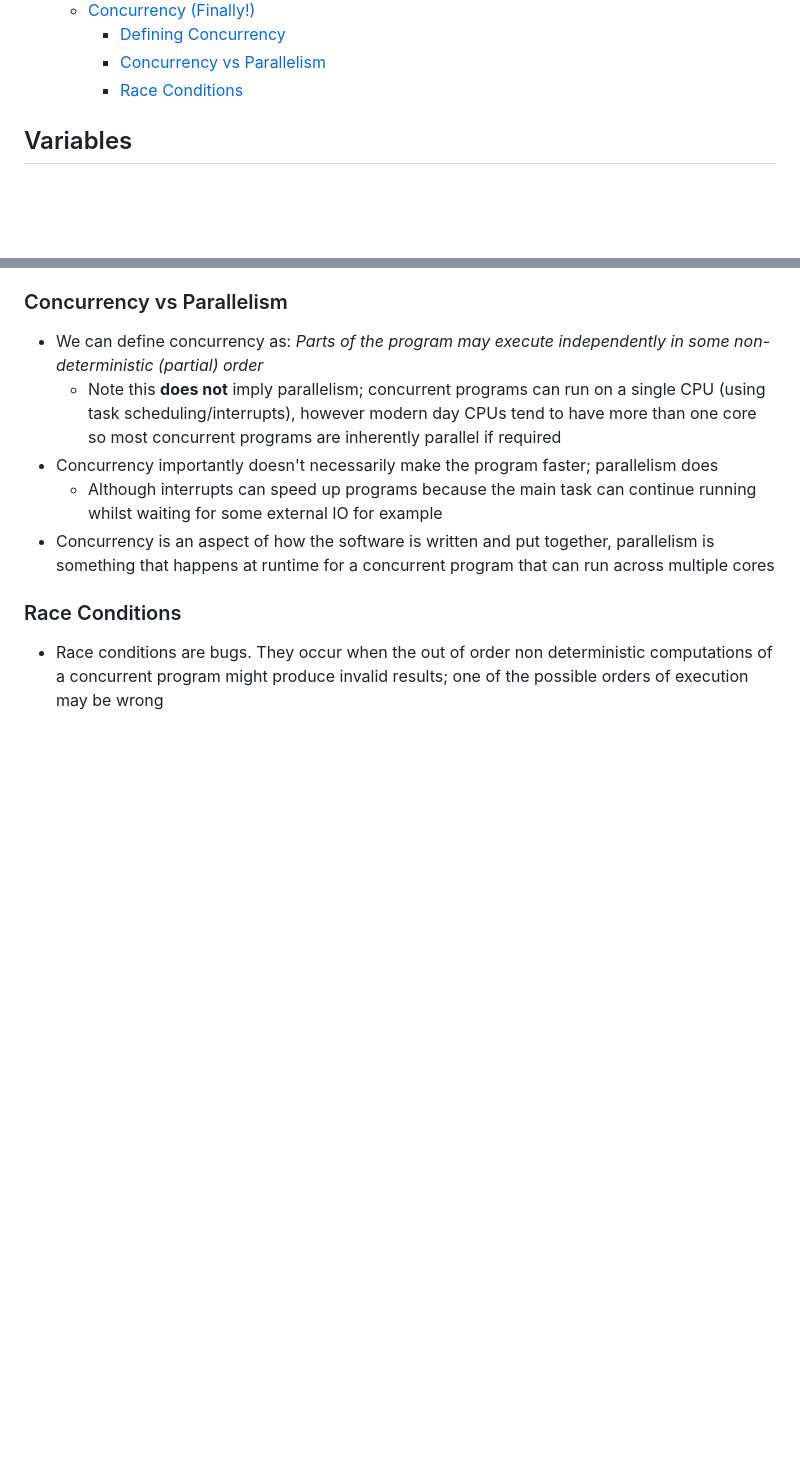
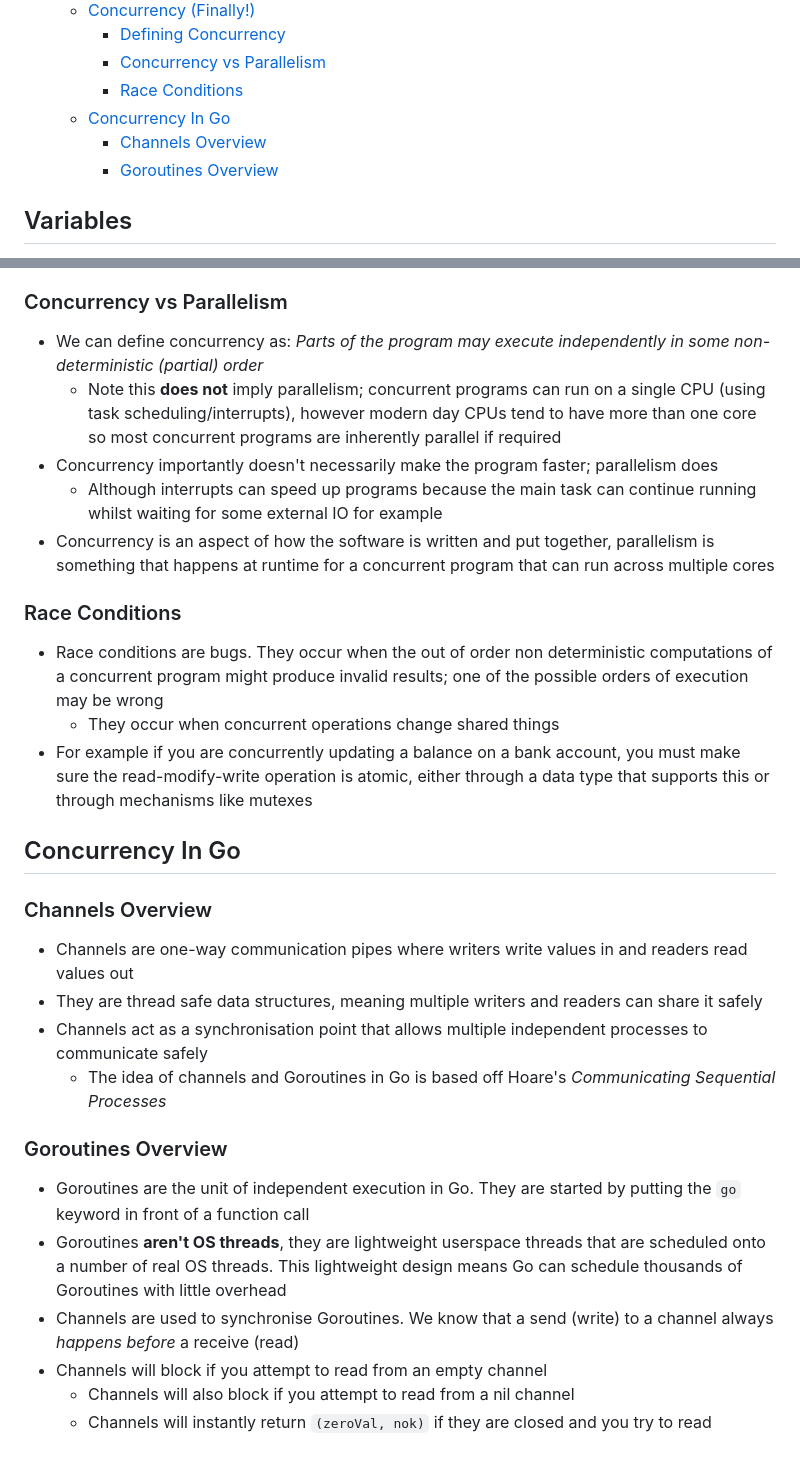
Before and after one commit to 0x416c6578/0x416c6578.github.io, a Markdown page: notes/go-class.md, 2 parts joined by grey strips. GitHub-like rendering; blank space fills up the shorter version.

Commit message:
More go bits

```diff
--- a/notes/go-class.md
+++ b/notes/go-class.md
@@ -64,6 +64,9 @@ Notes from learning the fundamentals of the Go programming language from [this a
     - [Defining Concurrency](#defining-concurrency)
     - [Concurrency vs Parallelism](#concurrency-vs-parallelism)
     - [Race Conditions](#race-conditions)
+  - [Concurrency In Go](#concurrency-in-go)
+    - [Channels Overview](#channels-overview)
+    - [Goroutines Overview](#goroutines-overview)
 
 ## Variables
 - Variables are defined with the `var` keyword or the shorthand `:=` (only inside of functions / methods to simplify parsing!).
@@ -1190,3 +1193,20 @@ Reproduced from <a href="https://www.youtube.com/watch?v=A3R-4ZYBqvE">https://ww
 
 ### Race Conditions
 - Race conditions are bugs. They occur when the out of order non deterministic computations of a concurrent program might produce invalid results; one of the possible orders of execution may be wrong
+  - They occur when concurrent operations change shared things
+- For example if you are concurrently updating a balance on a bank account, you must make sure the read-modify-write operation is atomic, either through a data type that supports this or through mechanisms like mutexes
+
+## Concurrency In Go
+### Channels Overview
+- Channels are one-way communication pipes where writers write values in and readers read values out
+- They are thread safe data structures, meaning multiple writers and readers can share it safely
+- Channels act as a synchronisation point that allows multiple independent processes to communicate safely
+  - The idea of channels and Goroutines in Go is based off Hoare's _Communicating Sequential Processes_
+
+### Goroutines Overview
+- Goroutines are the unit of independent execution in Go. They are started by putting the `go` keyword in front of a function call
+- Goroutines **aren't OS threads**, they are lightweight userspace threads that are scheduled onto a number of real OS threads. This lightweight design means Go can schedule thousands of Goroutines with little overhead
+- Channels are used to synchronise Goroutines. We know that a send (write) to a channel always _happens before_ a receive (read)
+- Channels will block if you attempt to read from an empty channel
+  - Channels will also block if you attempt to read from a nil channel
+  - Channels will instantly return `(zeroVal, nok)` if they are closed and you try to read
```
